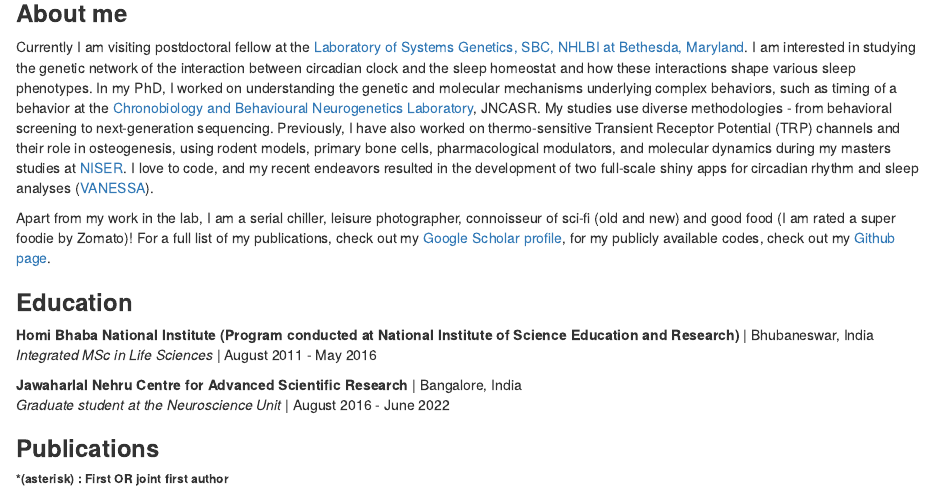
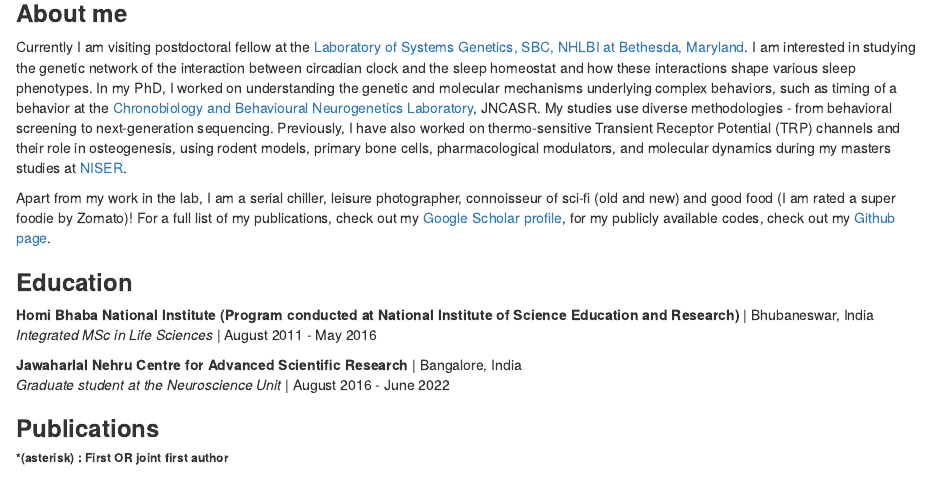
Before and after one commit to orijitghosh/orijitghosh-github.io, an R Markdown document (index.Rmd): the page in a window 1100 px wide, from 130 px down. Rendered offline with R 4.5, knitr and Pandoc, with nearby package versions; drawn as R Markdown's standard HTML page in place of the format the file asks for.

Commit message:
Update 2022-12-16

```diff
--- a/index.Rmd
+++ b/index.Rmd
@@ -23,7 +23,7 @@ output:
 
 ### **About me**
 
-Currently I am visiting postdoctoral fellow at the [Laboratory of Systems Genetics, SBC, NHLBI at Bethesda, Maryland](https://www.nhlbi.nih.gov/). I am interested in studying the genetic network of the interaction between circadian clock and the sleep homeostat and how these interactions shape various sleep phenotypes. In my PhD, I worked on understanding the genetic and molecular mechanisms underlying complex behaviors, such as timing of a behavior at the [Chronobiology and Behavioural Neurogenetics Laboratory](https://www.clockclub.org/), JNCASR. My studies use diverse methodologies - from behavioral screening to next-generation sequencing. Previously, I have also worked on thermo-sensitive Transient Receptor Potential (TRP) channels and their role in osteogenesis, using rodent models, primary bone cells, pharmacological modulators, and molecular dynamics during my masters studies at [NISER](https://www.niser.ac.in/). I love to code, and my recent endeavors resulted in the development of two full-scale shiny apps for circadian rhythm and sleep analyses ([VANESSA](https://github.com/orijitghosh/VANESSA-DAM)).
+Currently I am visiting postdoctoral fellow at the [Laboratory of Systems Genetics, SBC, NHLBI at Bethesda, Maryland](https://www.nhlbi.nih.gov/). I am interested in studying the genetic network of the interaction between circadian clock and the sleep homeostat and how these interactions shape various sleep phenotypes. In my PhD, I worked on understanding the genetic and molecular mechanisms underlying complex behaviors, such as timing of a behavior at the [Chronobiology and Behavioural Neurogenetics Laboratory](https://www.clockclub.org/), JNCASR. My studies use diverse methodologies - from behavioral screening to next-generation sequencing. Previously, I have also worked on thermo-sensitive Transient Receptor Potential (TRP) channels and their role in osteogenesis, using rodent models, primary bone cells, pharmacological modulators, and molecular dynamics during my masters studies at [NISER](https://www.niser.ac.in/).
 
 Apart from my work in the lab, I am a serial chiller, leisure photographer, connoisseur of sci-fi (old and new) and good food (I am rated a super foodie by Zomato)! For a full list of my publications, check out my [Google Scholar profile](https://scholar.google.co.in/citations?user=Nuaw_FoAAAAJ&hl=en), for my publicly available codes, check out my [Github page](https://github.com/orijitghosh).
 
```
Also changed, not shown: index.html.
